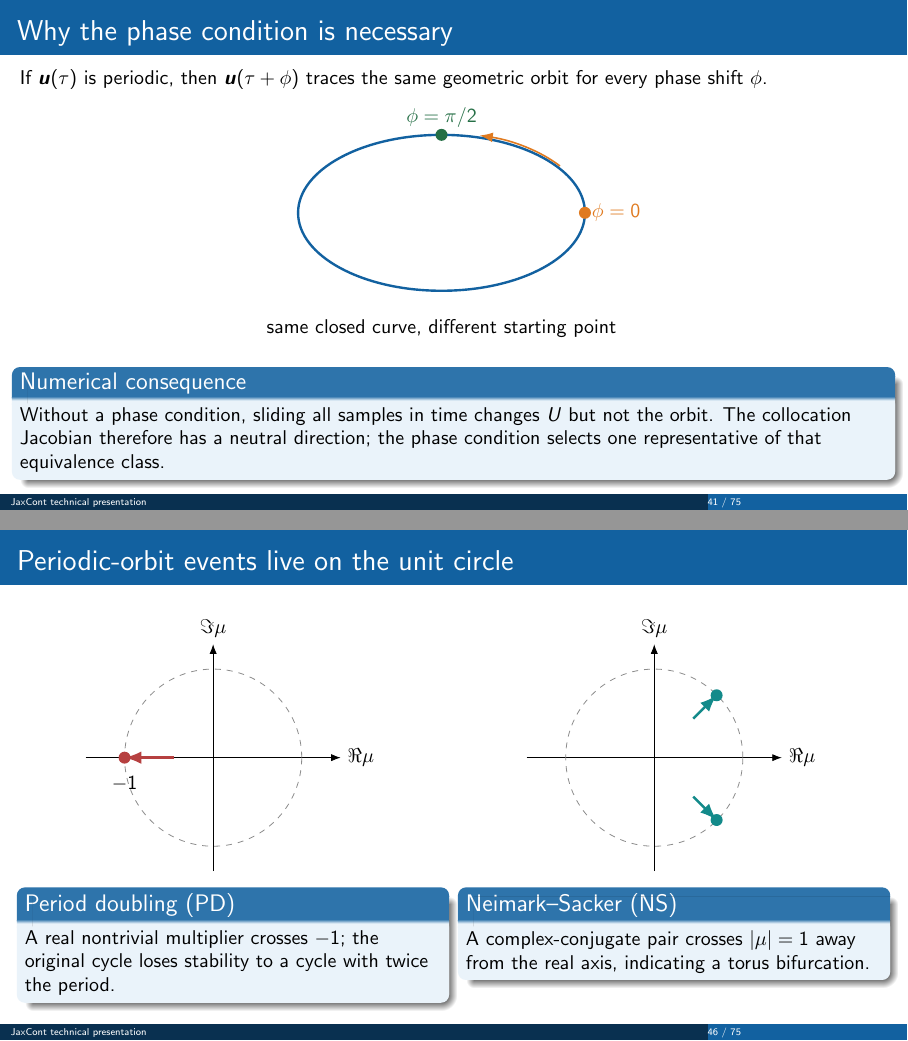
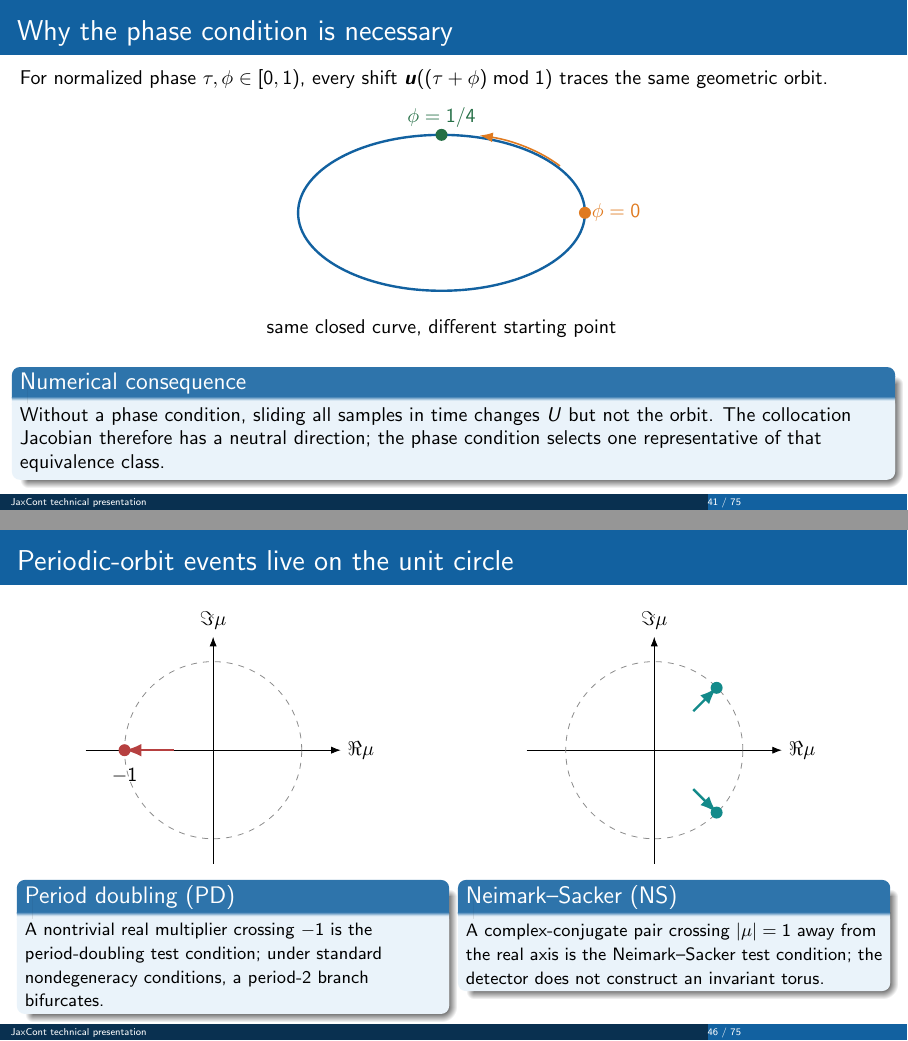
Before and after one commit to Ziaeemehr/JaxCont, LaTeX slides (notes/technical_presentation/jaxcont_technical_presentation.tex, which reads notes/technical_presentation/chapters/05_periodic_orbits.tex): pages 41 and 46 of 75, joined at a grey line. Compiled offline with pdfLaTeX.

Commit message:
docs(presentation): clarify periodic phase and events

```diff
--- a/notes/technical_presentation/chapters/05_periodic_orbits.tex
+++ b/notes/technical_presentation/chapters/05_periodic_orbits.tex
@@ -66,13 +66,13 @@ Split normalized time $\tau\in[0,1]$ into \texttt{ntst} intervals and place
 \end{frame}
 
 \begin{frame}{Why the phase condition is necessary}
-If $\state(\tau)$ is periodic, then $\state(\tau+\phi)$ traces the same
-geometric orbit for every phase shift $\phi$.
+For normalized phase $\tau,\phi\in[0,1)$, every shift
+$\state((\tau+\phi)\bmod 1)$ traces the same geometric orbit.
 \begin{center}
 \begin{tikzpicture}[x=1.1cm,y=1.1cm,>=Latex]
   \draw[JaxBlue,very thick] (0,0) ellipse (2.3 and 1.25);
   \fill[JaxOrange] (2.3,0) circle (3pt) node[right] {$\phi=0$};
-  \fill[JaxGreen!80!black] (0,1.25) circle (3pt) node[above] {$\phi=\pi/2$};
+  \fill[JaxGreen!80!black] (0,1.25) circle (3pt) node[above] {$\phi=1/4$};
   \draw[->,thick,JaxOrange] (1.9,.75)
       arc[start angle=35,end angle=75,x radius=2.3,y radius=1.25];
   \node[align=center] at (0,-1.85) {same closed curve, different starting point};
@@ -206,8 +206,9 @@ dispatches \texttt{compute\_stability=True} by \texttt{problem.kind}.
   \node[below=2mm] at (-1.25,0) {$-1$};
 \end{tikzpicture}
 \begin{block}{Period doubling (PD)}
-A real nontrivial multiplier crosses $-1$; the original cycle loses stability
-to a cycle with twice the period.
+{\small A nontrivial real multiplier crossing $-1$ is the period-doubling test
+condition; under standard nondegeneracy conditions, a period-2 branch
+bifurcates.}
 \end{block}
 \column{.48\textwidth}
 \centering
@@ -221,8 +222,9 @@ to a cycle with twice the period.
   \fill[JaxTeal] (.88,-.88) circle (3pt);
 \end{tikzpicture}
 \begin{block}{Neimark--Sacker (NS)}
-A complex-conjugate pair crosses $|\mu|=1$ away from the real axis, indicating
-a torus bifurcation.
+{\small A complex-conjugate pair crossing $|\mu|=1$ away from the real axis is the
+Neimark--Sacker test condition; the detector does not construct an invariant
+torus.}
 \end{block}
 \end{columns}
 \end{frame}
```
